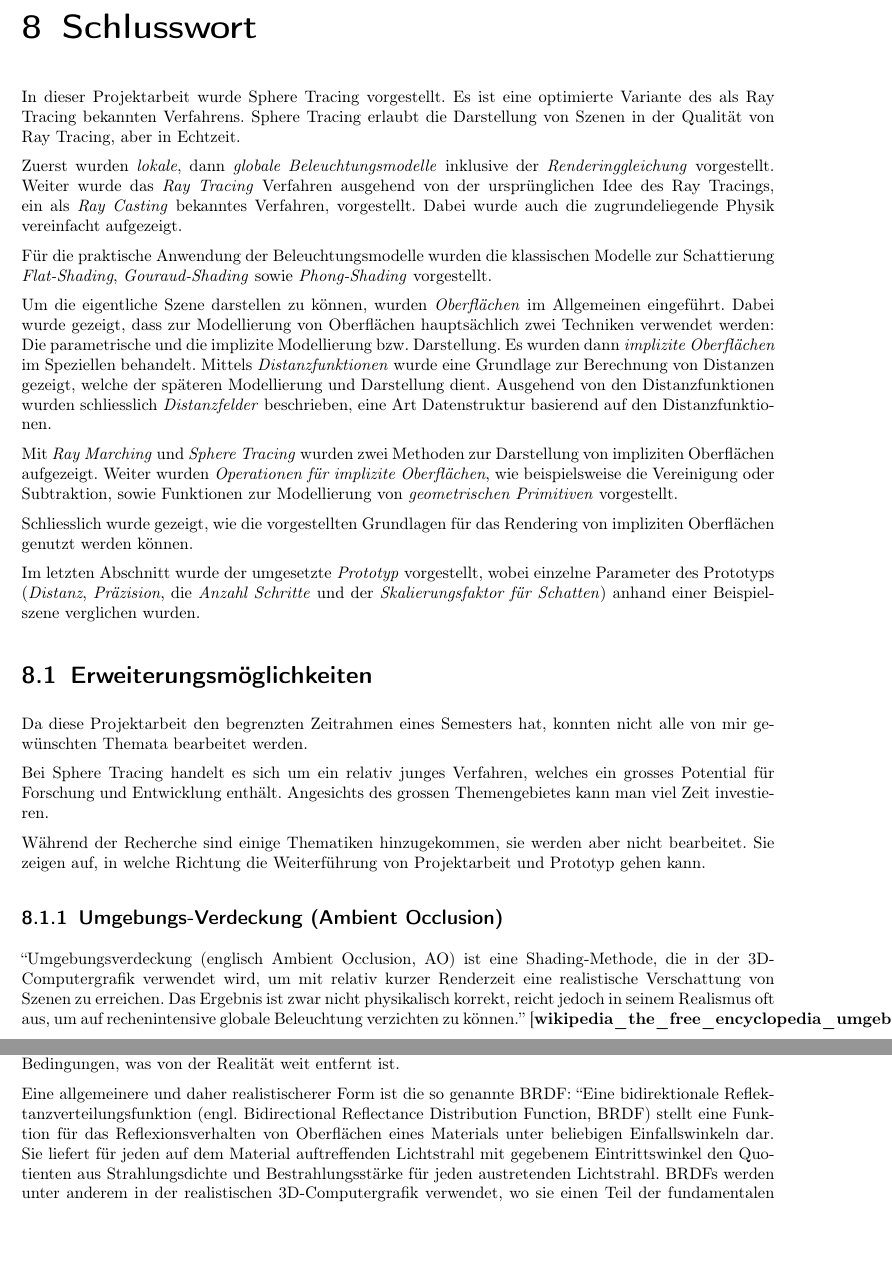
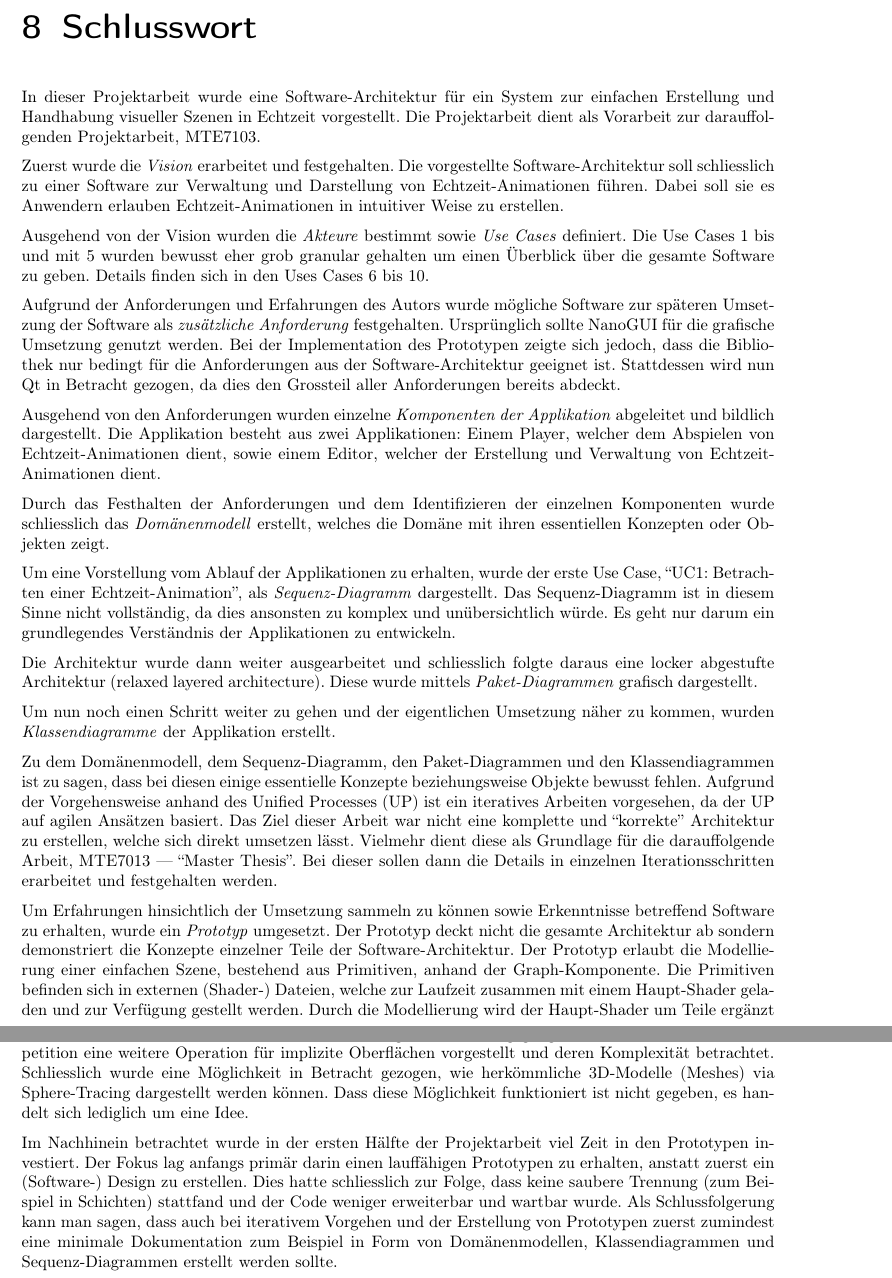
Before and after one commit to sosterwalder/mte7102-proj2, a LaTeX thesis (doc/doc/documentation.tex, which reads doc/doc/inc/80_conclusion.tex): two parts of pages 51 and 52 of 56, joined at a grey line, cut so that both start at the same text, the shorter picture padded with empty space. Compiled offline with pdfLaTeX; a LaTeX package or settings file that is missing is left out; an older LaTeX class or package is replaced by its successor.

Commit message:
Add conclusion

```diff
--- a/doc/doc/inc/80_conclusion.tex
+++ b/doc/doc/inc/80_conclusion.tex
@@ -6,47 +6,67 @@
 \chapter{Schlusswort}
 \label{chap:discussion_and_conclusion}
 
-In dieser Projektarbeit wurde Sphere Tracing vorgestellt. Es ist eine
-optimierte Variante des als Ray Tracing bekannten Verfahrens.  Sphere
-Tracing erlaubt die Darstellung von Szenen in der Qualität von Ray
-Tracing, aber in Echtzeit.
+In dieser Projektarbeit wurde eine Software-Architektur für ein System zur
+einfachen Erstellung und Handhabung visueller Szenen in Echtzeit vorgestellt.
+Die Projektarbeit dient als Vorarbeit zur darauffolgenden Projektarbeit,
+MTE7103.
 
-Zuerst wurden \textit{lokale}, dann \textit{globale Beleuchtungsmodelle} inklusive der
-\textit{Renderinggleichung} vorgestellt. Weiter wurde das \textit{Ray Tracing}
-Verfahren ausgehend von der ursprünglichen Idee des Ray Tracings, ein
-als \textit{Ray Casting} bekanntes Verfahren, vorgestellt. Dabei wurde auch die
-zugrundeliegende Physik vereinfacht aufgezeigt.
+Zuerst wurde die \textit{Vision} erarbeitet und festgehalten. Die vorgestellte
+Software-Architektur soll schliesslich zu einer Software zur Verwaltung und
+Darstellung von Echtzeit-Animationen führen. Dabei soll sie es Anwendern
+erlauben Echtzeit-Animationen in intuitiver Weise zu erstellen.
 
-Für die praktische Anwendung der Beleuchtungsmodelle wurden die
-klassischen Modelle zur Schattierung \textit{Flat-Shading},
-\textit{Gouraud-Shading} sowie \textit{Phong-Shading} vorgestellt.
+Ausgehend von der Vision wurden die \textit{Akteure} bestimmt sowie \textit{Use
+    Cases} definiert.  Die Use Cases 1 bis und mit 5 wurden bewusst eher grob
+granular gehalten um einen Überblick über die gesamte Software zu geben.
+Details finden sich in den Uses Cases 6 bis 10.
 
-Um die eigentliche Szene darstellen zu können,
-wurden~\textit{Oberflächen} im Allgemeinen eingeführt. Dabei wurde
-gezeigt, dass zur Modellierung von Oberflächen hauptsächlich zwei
-Techniken verwendet werden: Die parametrische und die implizite
-Modellierung bzw.\ Darstellung. Es wurden dann \textit{implizite
-    Oberflächen} im Speziellen behandelt. Mittels
-\textit{Distanzfunktionen} wurde eine Grundlage zur Berechnung von
-Distanzen gezeigt, welche der späteren Modellierung und Darstellung
-dient. Ausgehend von den Distanzfunktionen wurden schliesslich
-\textit{Distanzfelder} beschrieben, eine Art Datenstruktur basierend auf
-den Distanzfunktionen.
+Aufgrund der Anforderungen und Erfahrungen des Autors wurde mögliche Software
+zur späteren Umsetzung der Software als \textit{zusätzliche Anforderung}
+festgehalten.  Ursprünglich sollte NanoGUI für die grafische Umsetzung genutzt
+werden. Bei der Implementation des Prototypen zeigte sich jedoch, dass die
+Bibliothek nur bedingt für die Anforderungen aus der Software-Architektur
+geeignet ist.  Stattdessen wird nun Qt in Betracht gezogen, da dies den
+Grossteil aller Anforderungen bereits abdeckt.
 
-Mit \textit{Ray Marching} und \textit{Sphere Tracing} wurden zwei
-Methoden zur Darstellung von impliziten Oberflächen aufgezeigt. Weiter
-wurden \textit{Operationen für implizite Oberflächen}, wie
-beispielsweise die Vereinigung oder Subtraktion, sowie Funktionen zur
-Modellierung von \textit{geometrischen Primitiven} vorgestellt.
+Ausgehend von den Anforderungen wurden einzelne \textit{Komponenten der
+    Applikation} abgeleitet und bildlich dargestellt. Die Applikation besteht
+aus zwei Applikationen: Einem Player, welcher dem Abspielen von
+Echtzeit-Animationen dient, sowie einem Editor, welcher der Erstellung und
+Verwaltung von Echtzeit-Animationen dient.
 
-Schliesslich wurde gezeigt, wie die vorgestellten Grundlagen für das
-Rendering von impliziten Oberflächen genutzt werden können.
+Durch das Festhalten der Anforderungen und dem Identifizieren der einzelnen
+Komponenten wurde schliesslich das \textit{Domänenmodell} erstellt, welches die Domäne
+mit ihren essentiellen Konzepten oder Objekten zeigt.
 
-Im letzten Abschnitt wurde der
-umgesetzte~\hyperref[chap:prototype]{\textit{Prototyp}} vorgestellt,
-wobei einzelne Parameter des~\hyperref[chap:prototype]{Prototyps}
-(\textit{Distanz}, \textit{Präzision}, die \textit{Anzahl Schritte} und
-der \textit{Skalierungsfaktor für Schatten}) anhand einer Beispielszene
-verglichen wurden.
+Um eine Vorstellung vom Ablauf der Applikationen zu erhalten, wurde der erste
+Use Case, ``UC1: Betrachten einer Echtzeit-Animation'', als
+\textit{Sequenz-Diagramm} dargestellt. Das Sequenz-Diagramm ist in diesem Sinne
+nicht vollständig, da dies ansonsten zu komplex und unübersichtlich würde. Es
+geht nur darum ein grundlegendes Verständnis der Applikationen zu entwickeln.
 
-\input{inc/80/further_work.tex}
+Die Architektur wurde dann weiter ausgearbeitet und schliesslich folgte daraus
+eine locker abgestufte Architektur (relaxed layered architecture). Diese wurde
+mittels \textit{Paket-Diagrammen} grafisch dargestellt.
+
+Um nun noch einen Schritt weiter zu gehen und der eigentlichen Umsetzung näher
+zu kommen, wurden \textit{Klassendiagramme} der Applikation erstellt.
+
+Zu dem Domänenmodell, dem Sequenz-Diagramm, den Paket-Diagrammen und den
+Klassendiagrammen ist zu sagen, dass bei diesen einige essentielle
+Konzepte beziehungsweise Objekte bewusst fehlen. Aufgrund der Vorgehensweise
+anhand des Unified Processes (UP) ist ein iteratives Arbeiten vorgesehen, da
+der UP auf agilen Ansätzen basiert. Das Ziel dieser Arbeit war nicht eine
+komplette und ``korrekte'' Architektur zu erstellen, welche sich direkt
+umsetzen lässt. Vielmehr dient diese als Grundlage für die darauffolgende
+Arbeit, MTE7013 --- ``Master Thesis''. Bei dieser sollen dann die Details in
+einzelnen Iterationsschritten erarbeitet und festgehalten werden.
+
+Um Erfahrungen hinsichtlich der Umsetzung sammeln zu können sowie Erkenntnisse
+betreffend Software zu erhalten, wurde ein \textit{Prototyp} umgesetzt. Der
+Prototyp deckt nicht die gesamte Architektur ab sondern demonstriert die
+Konzepte einzelner Teile der Software-Architektur. Der Prototyp erlaubt die
+Modellierung einer einfachen Szene, bestehend aus Primitiven, anhand der
+Graph-Komponente. Die Primitiven befinden sich in externen (Shader-) Dateien,
+welche zur Laufzeit zusammen mit einem Haupt-Shader geladen und zur Verfügung
+gestellt werden. Durch die Modellierung wird der Haupt-Shader um Teile ergänzt
@@ -52,0 +78,16 @@ verglichen wurden.
+Im letzen Abschnitt wurde näher auf das Rendering-Verfahren eingegangen. Zudem
+wurde mit der Repetition eine weitere Operation für implizite Oberflächen
+vorgestellt und deren Komplexität betrachtet. Schliesslich wurde eine
+Möglichkeit in Betracht gezogen, wie herkömmliche 3D-Modelle (Meshes) via
+Sphere-Tracing dargestellt werden können. Dass diese Möglichkeit funktioniert ist
+nicht gegeben, es handelt sich lediglich um eine Idee.
+
+Im Nachhinein betrachtet wurde in der ersten Hälfte der Projektarbeit viel Zeit
+in den Prototypen investiert. Der Fokus lag anfangs primär darin einen
+lauffähigen Prototypen zu erhalten, anstatt zuerst ein (Software-) Design zu
+erstellen. Dies hatte schliesslich zur Folge, dass keine saubere Trennung (zum
+Beispiel in Schichten) stattfand und der Code weniger erweiterbar und wartbar
+wurde. Als Schlussfolgerung kann man sagen, dass auch bei iterativem Vorgehen
+und der Erstellung von Prototypen zuerst zumindest eine minimale Dokumentation
+zum Beispiel in Form von Domänenmodellen, Klassendiagrammen und
+Sequenz-Diagrammen erstellt werden sollte.
```
Also changed, not shown: doc/doc/inc/80_conclusion.tex (5 more changed lines).
